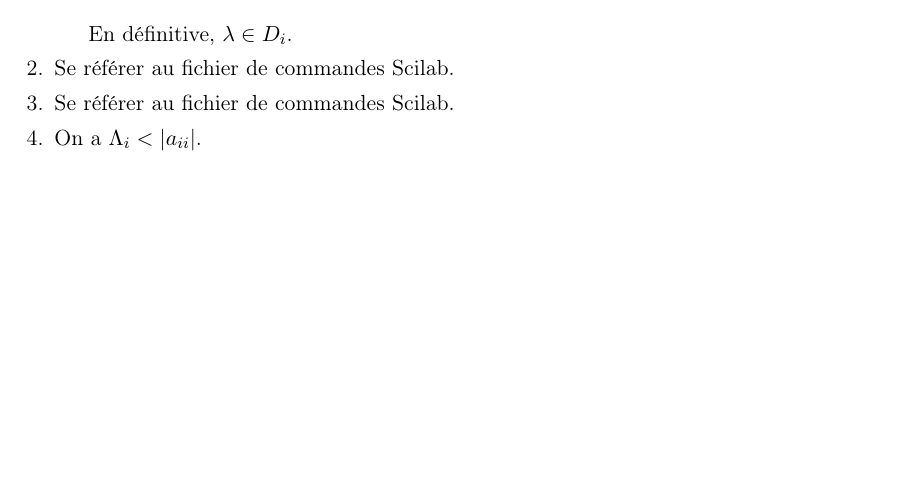
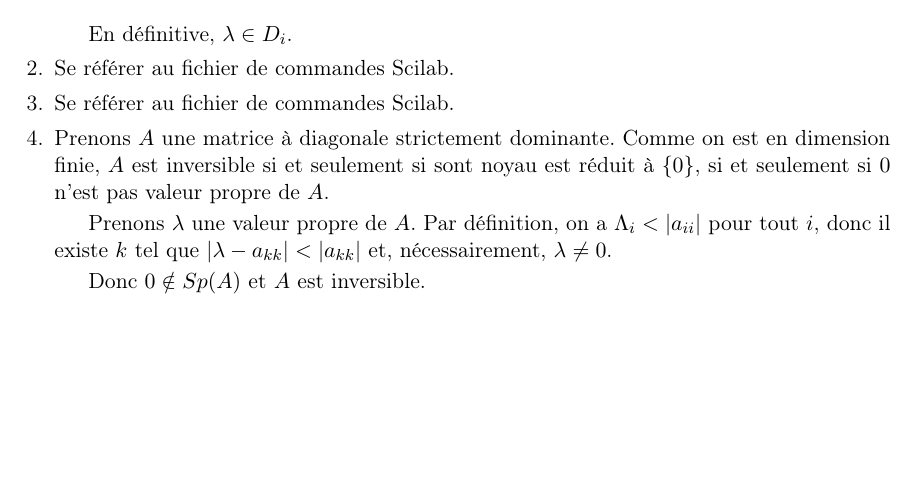
Before and after one commit to Vayel/IMAG-TPLaTeX, a LaTeX document (compte-rendu.tex): part of page 4 of 4, cut so that both start at the same text. Compiled offline with pdfLaTeX; the source files are stored in an older character set and shown here as Unicode.

Commit message:
Answer VII.4

```diff
--- a/compte-rendu.tex
+++ b/compte-rendu.tex
@@ -242,7 +242,15 @@ L'appel retourne $0.1239398$.
     Se référer au fichier de commandes Scilab.
 
   \item
-    On a $\Lambda_i < \abs{a_{ii}}$.
+    Prenons $A$ une matrice à diagonale strictement dominante. Comme on est en
+    dimension finie, $A$ est inversible si et seulement si sont noyau est réduit
+    à $\lbrace 0 \rbrace$, si et seulement si $0$ n'est pas valeur propre de $A$.
+
+    Prenons $\lambda$ une valeur propre de $A$. Par définition, on a
+    $\Lambda_i < \abs{a_{ii}}$ pour tout $i$, donc il existe $k$ tel que
+    $\abs{\lambda - a_{kk}} < \abs{a_{kk}}$ et, nécessairement, $\lambda \neq 0$.
+
+    Donc $0 \notin Sp(A)$ et $A$ est inversible.
 \end{enumerate}
 
 % =============
```
